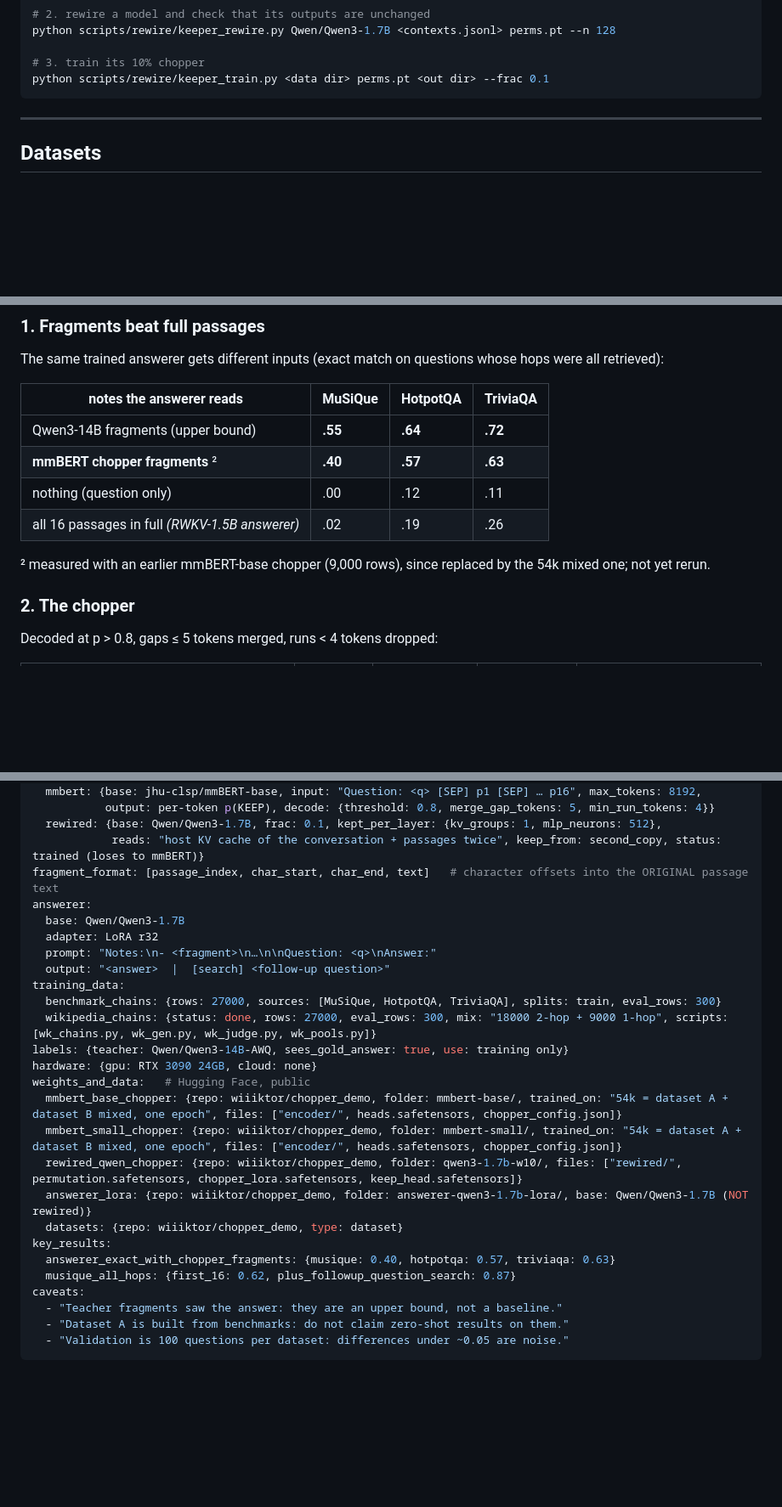
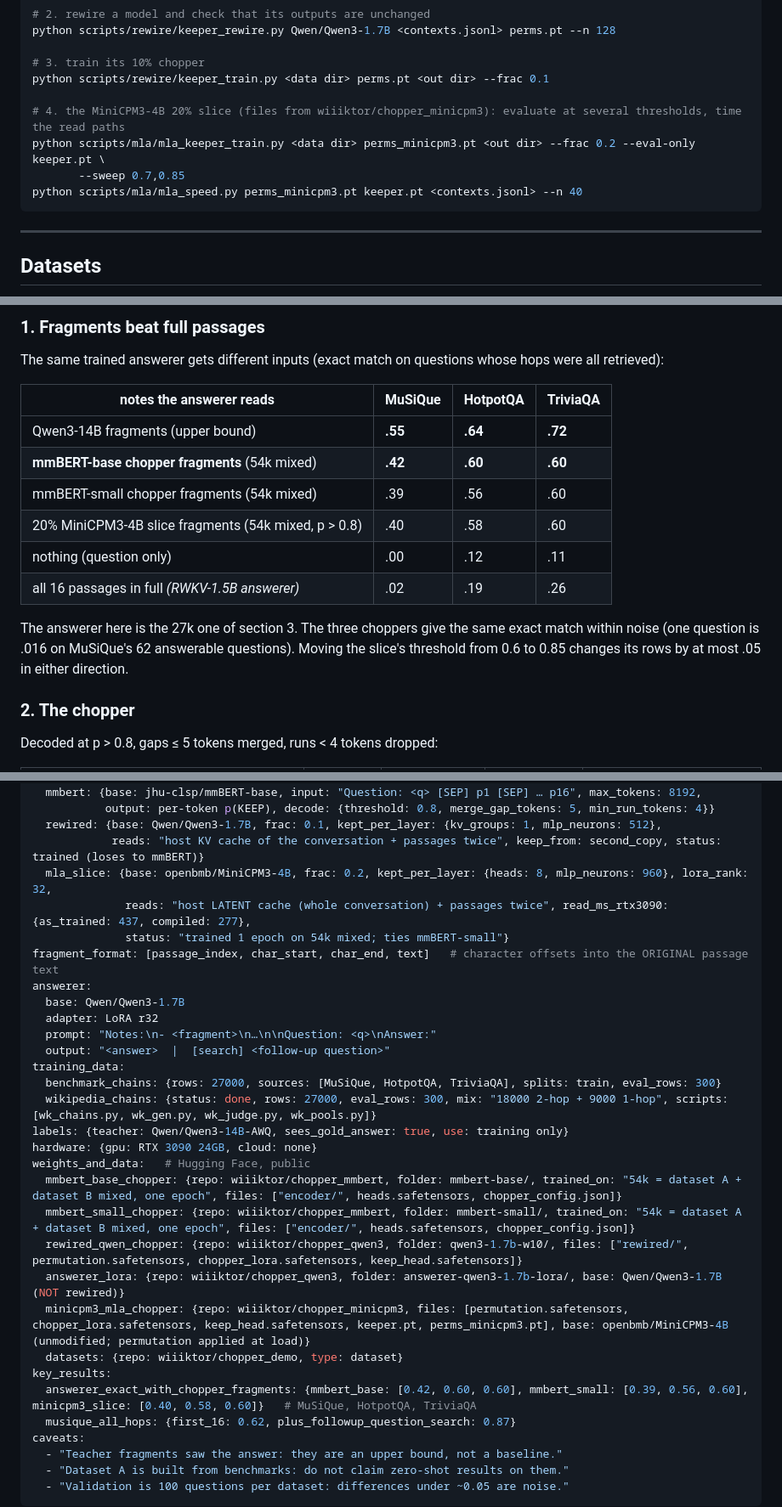
Before and after one commit to wiiiktor/chopper_demo, a Markdown page: README.md, 3 parts joined by grey strips. Shown at 85% size. Drawn GitHub-style; blank space fills up the shorter version.

````diff
--- a/README.md
+++ b/README.md
@@ -156,6 +158,11 @@ python scripts/rewire/keeper_rewire.py Qwen/Qwen3-1.7B <contexts.jsonl> perms.pt
 
 # 3. train its 10% chopper
 python scripts/rewire/keeper_train.py <data dir> perms.pt <out dir> --frac 0.1
+
+# 4. the MiniCPM3-4B 20% slice (files from wiiiktor/chopper_minicpm3): evaluate at several thresholds, time the read paths
+python scripts/mla/mla_keeper_train.py <data dir> perms_minicpm3.pt <out dir> --frac 0.2 --eval-only keeper.pt \
+       --sweep 0.7,0.85
+python scripts/mla/mla_speed.py perms_minicpm3.pt keeper.pt <contexts.jsonl> --n 40
 ```
 
 ---
@@ -344,11 +352,15 @@ The same trained answerer gets different inputs (exact match on questions whose
 | notes the answerer reads | MuSiQue | HotpotQA | TriviaQA |
 |---|---|---|---|
 | Qwen3-14B fragments (upper bound) | **.55** | **.64** | **.72** |
-| **mmBERT chopper fragments** ² | **.40** | **.57** | **.63** |
+| **mmBERT-base chopper fragments** (54k mixed) | **.42** | **.60** | **.60** |
+| mmBERT-small chopper fragments (54k mixed) | .39 | .56 | .60 |
+| 20% MiniCPM3-4B slice fragments (54k mixed, p > 0.8) | .40 | .58 | .60 |
 | nothing (question only) | .00 | .12 | .11 |
 | all 16 passages in full *(RWKV-1.5B answerer)* | .02 | .19 | .26 |
 
-² measured with an earlier mmBERT-base chopper (9,000 rows), since replaced by the 54k mixed one; not yet rerun.
+The answerer here is the 27k one of section 3. The three choppers give the same exact match within noise (one question
+is .016 on MuSiQue's 62 answerable questions). Moving the slice's threshold from 0.6 to 0.85 changes its rows by at
+most .05 in either direction.
 
 ### 2. The chopper
 
@@ -631,6 +662,9 @@ chop:
            output: per-token p(KEEP), decode: {threshold: 0.8, merge_gap_tokens: 5, min_run_tokens: 4}}
   rewired: {base: Qwen/Qwen3-1.7B, frac: 0.1, kept_per_layer: {kv_groups: 1, mlp_neurons: 512},
             reads: "host KV cache of the conversation + passages twice", keep_from: second_copy, status: trained (loses to mmBERT)}
+  mla_slice: {base: openbmb/MiniCPM3-4B, frac: 0.2, kept_per_layer: {heads: 8, mlp_neurons: 960}, lora_rank: 32,
+              reads: "host LATENT cache (whole conversation) + passages twice", read_ms_rtx3090: {as_trained: 437, compiled: 277},
+              status: "trained 1 epoch on 54k mixed; ties mmBERT-small"}
 fragment_format: [passage_index, char_start, char_end, text]   # character offsets into the ORIGINAL passage text
 answerer:
   base: Qwen/Qwen3-1.7B
@@ -643,13 +677,14 @@ training_data:
 labels: {teacher: Qwen/Qwen3-14B-AWQ, sees_gold_answer: true, use: training only}
 hardware: {gpu: RTX 3090 24GB, cloud: none}
 weights_and_data:   # Hugging Face, public
-  mmbert_base_chopper: {repo: wiiiktor/chopper_demo, folder: mmbert-base/, trained_on: "54k = dataset A + dataset B mixed, one epoch", files: ["encoder/", heads.safetensors, chopper_config.json]}
-  mmbert_small_chopper: {repo: wiiiktor/chopper_demo, folder: mmbert-small/, trained_on: "54k = dataset A + dataset B mixed, one epoch", files: ["encoder/", heads.safetensors, chopper_config.json]}
-  rewired_qwen_chopper: {repo: wiiiktor/chopper_demo, folder: qwen3-1.7b-w10/, files: ["rewired/", permutation.safetensors, chopper_lora.safetensors, keep_head.safetensors]}
-  answerer_lora: {repo: wiiiktor/chopper_demo, folder: answerer-qwen3-1.7b-lora/, base: Qwen/Qwen3-1.7B (NOT rewired)}
+  mmbert_base_chopper: {repo: wiiiktor/chopper_mmbert, folder: mmbert-base/, trained_on: "54k = dataset A + dataset B mixed, one epoch", files: ["encoder/", heads.safetensors, chopper_config.json]}
+  mmbert_small_chopper: {repo: wiiiktor/chopper_mmbert, folder: mmbert-small/, trained_on: "54k = dataset A + dataset B mixed, one epoch", files: ["encoder/", heads.safetensors, chopper_config.json]}
+  rewired_qwen_chopper: {repo: wiiiktor/chopper_qwen3, folder: qwen3-1.7b-w10/, files: ["rewired/", permutation.safetensors, chopper_lora.safetensors, keep_head.safetensors]}
+  answerer_lora: {repo: wiiiktor/chopper_qwen3, folder: answerer-qwen3-1.7b-lora/, base: Qwen/Qwen3-1.7B (NOT rewired)}
+  minicpm3_mla_chopper: {repo: wiiiktor/chopper_minicpm3, files: [permutation.safetensors, chopper_lora.safetensors, keep_head.safetensors, keeper.pt, perms_minicpm3.pt], base: openbmb/MiniCPM3-4B (unmodified; permutation applied at load)}
   datasets: {repo: wiiiktor/chopper_demo, type: dataset}
 key_results:
-  answerer_exact_with_chopper_fragments: {musique: 0.40, hotpotqa: 0.57, triviaqa: 0.63}
+  answerer_exact_with_chopper_fragments: {mmbert_base: [0.42, 0.60, 0.60], mmbert_small: [0.39, 0.56, 0.60], minicpm3_slice: [0.40, 0.58, 0.60]}   # MuSiQue, HotpotQA, TriviaQA
   musique_all_hops: {first_16: 0.62, plus_followup_question_search: 0.87}
 caveats:
   - "Teacher fragments saw the answer: they are an upper bound, not a baseline."
````
Also changed, not shown: other parts of README.md (+50 -28 lines), figures/training_curves.png, figures/training_curves_dark.png, 11 other files.
